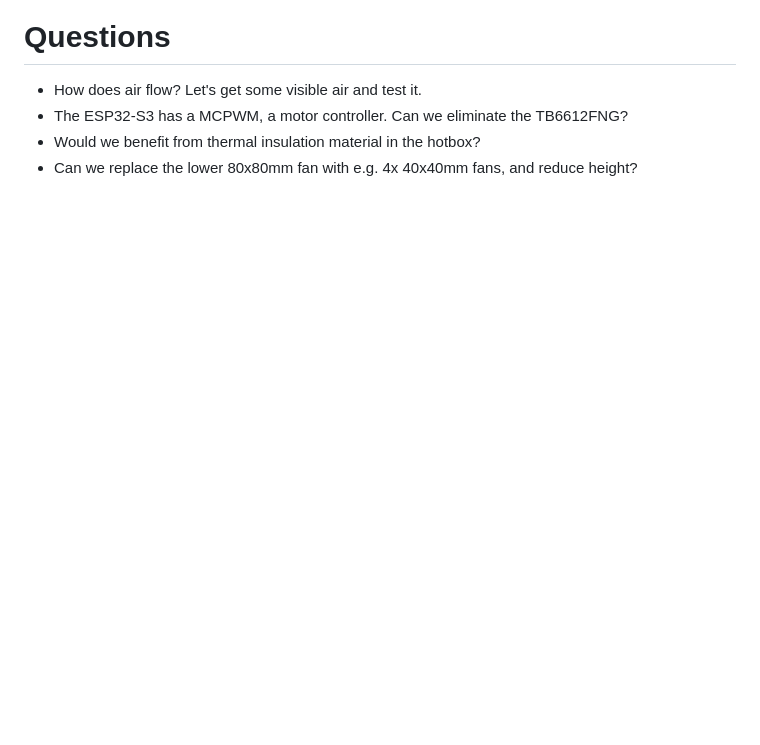
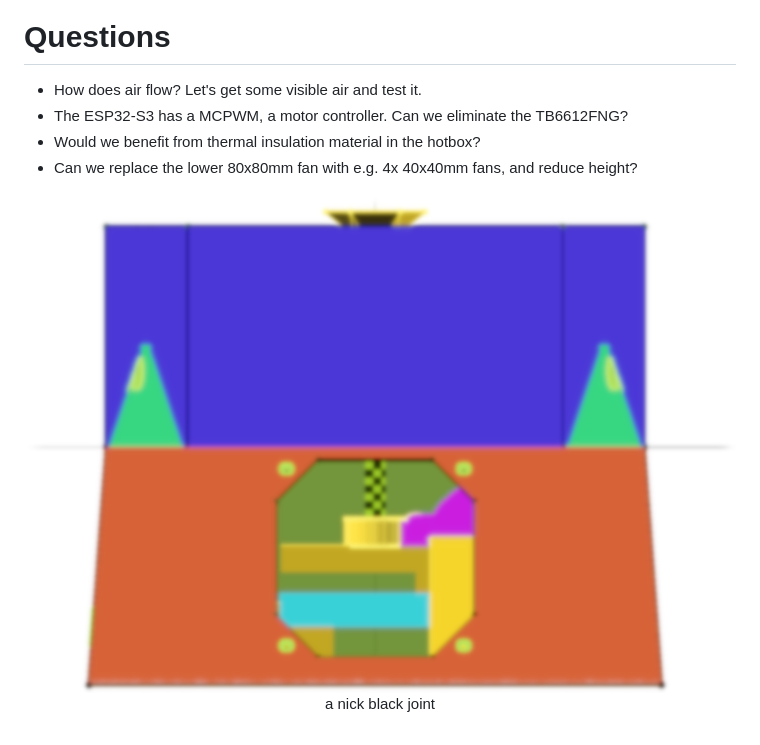
Before and after one commit to dankamongmen/dankdryer, a Markdown page: README.md, the part around the change. GitHub-like rendering; blank space fills up the shorter version.

Commit message:
Update README.md
display gaussed.png at bottom of README

```diff
--- a/README.md
+++ b/README.md
@@ -124,3 +124,8 @@ View from the top of the lower chamber by itself, with nothing mounted.
 * The ESP32-S3 has a MCPWM, a motor controller. Can we eliminate the TB6612FNG?
 * Would we benefit from thermal insulation material in the hotbox?
 * Can we replace the lower 80x80mm fan with e.g. 4x 40x40mm fans, and reduce height?
+
+<p align="center">
+ <img alt="Side view" src="images/gaussed.png"/>
+ a nick black joint
+</p>
```
